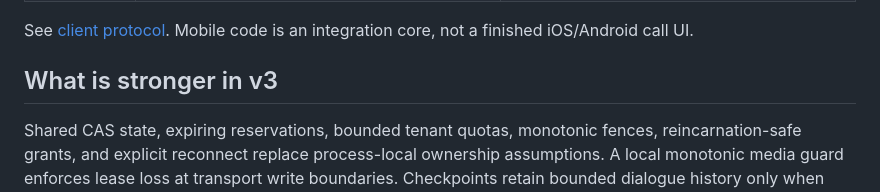
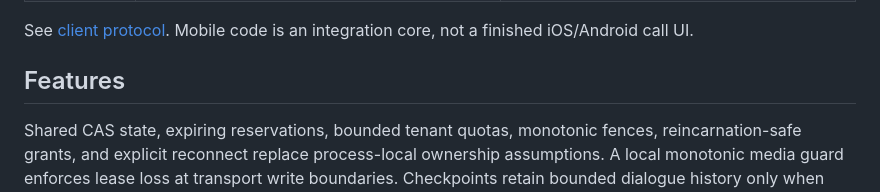
Before and after one commit to ehzawad/audio-pipeline, a Markdown page: README.md, the part around the change. Rendered like a GitHub page.

Commit message:
Revise README to include features of v3
Updated section header and added features description.

```diff
--- a/README.md
+++ b/README.md
@@ -89,7 +89,7 @@ The application's authenticated backend issues a short-lived JWT scoped to `tena
 
 See [client protocol](docs/PROTOCOLS.md). Mobile code is an integration core, not a finished iOS/Android call UI.
 
-## What is stronger in v3
+## Features
 
 Shared CAS state, expiring reservations, bounded tenant quotas, monotonic fences, reincarnation-safe grants, and explicit reconnect replace process-local ownership assumptions. A local monotonic media guard enforces lease loss at transport write boundaries. Checkpoints retain bounded dialogue history only when `PERSIST_HISTORY=true`; the default stores no transcript. Metadata retention and transcript consent still need an application policy.
 
```
